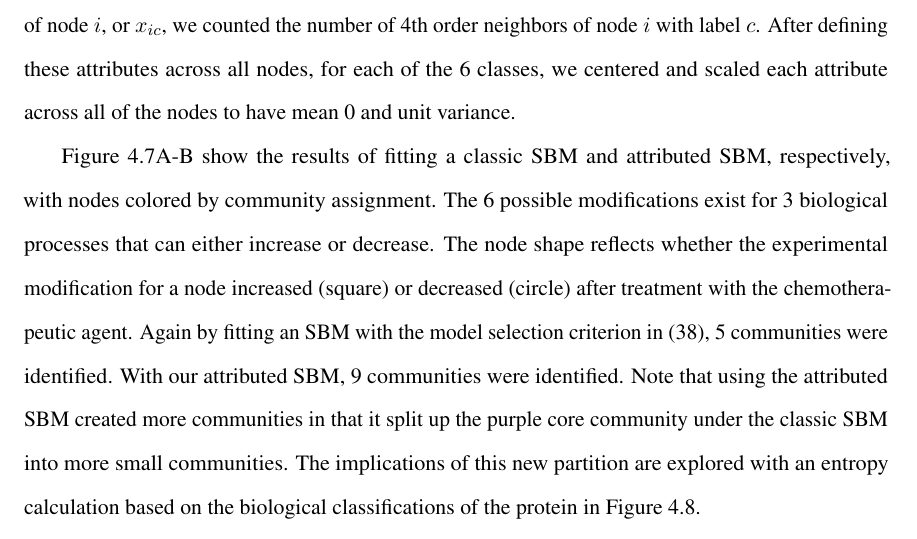
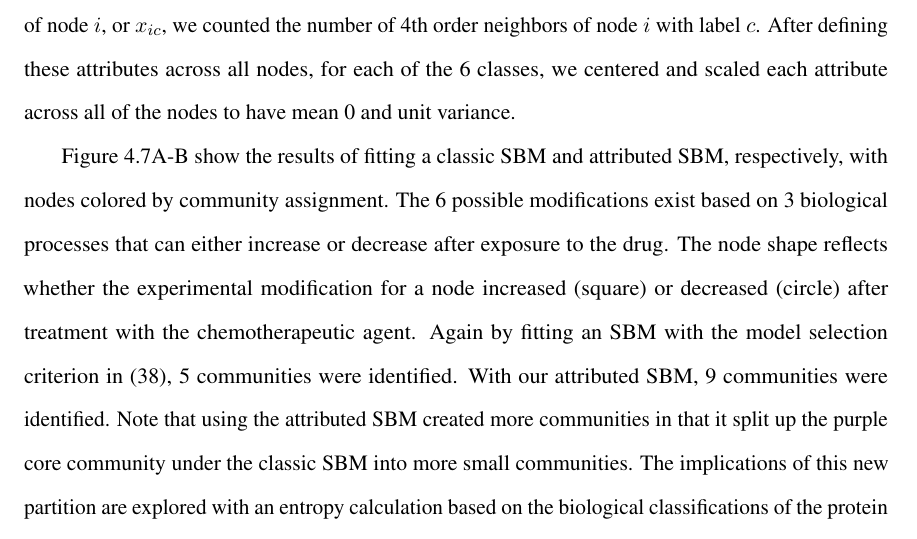
Before and after one commit to stanleyn/LaThese, a LaTeX thesis (diss.tex): part of page 125 of 169, cut so that both start at the same text. Compiled offline with pdfLaTeX.

```diff
--- a/diss.tex
+++ b/diss.tex
@@ -1382,7 +1382,7 @@
 {\bf Constructing Node Attributes:}
 Each node is classified with 1 of 6 possible modification types. For each node, we created an attribute vector that captured the modification types of its neighbors. To do this, we considered the 4th order neighborhood of each node. That is, for each node, we collected its neighbors who were four hops or less away in the network. Then to define the value for attribute $c$ of node $i$, or $x_{ic}$, we counted the number of 4th order neighbors of node $i$ with label $c$. After defining these attributes across all nodes, for each of the 6 classes, we centered and scaled each attribute across all of the nodes to have mean 0 and unit variance.
 
-Figure \ref{AttFig7}A-B show the results of fitting a classic SBM and attributed SBM, respectively, with nodes colored by community assignment. The 6 possible modifications exist for 3 biological processes that can either increase or decrease. The node shape reflects whether the experimental modification for a node increased (square) or decreased (circle) after treatment with the chemotherapeutic agent. Again by fitting an SBM with the model selection criterion in \cite{dudin}, 5 communities were identified. With our attributed SBM, 9 communities were identified. Note that using the attributed SBM created more communities in that it split up the purple core community under the classic SBM into more small communities. The implications of this new partition are explored with an entropy calculation based on the biological classifications of the protein in Figure \ref{entropyFig}.
+Figure \ref{AttFig7}A-B show the results of fitting a classic SBM and attributed SBM, respectively, with nodes colored by community assignment. The 6 possible modifications exist based on 3 biological processes that can either increase or decrease after exposure to the drug. The node shape reflects whether the experimental modification for a node increased (square) or decreased (circle) after treatment with the chemotherapeutic agent. Again by fitting an SBM with the model selection criterion in \cite{dudin}, 5 communities were identified. With our attributed SBM, 9 communities were identified. Note that using the attributed SBM created more communities in that it split up the purple core community under the classic SBM into more small communities. The implications of this new partition are explored with an entropy calculation based on the biological classifications of the protein in Figure \ref{entropyFig}.
  \begin{figure}[h!]
 \begin{center}
 \includegraphics[width=0.5\textwidth]{EntropyCalc_6Classleft_2classright.pdf}
```
Also changed, not shown: 2 other files.
